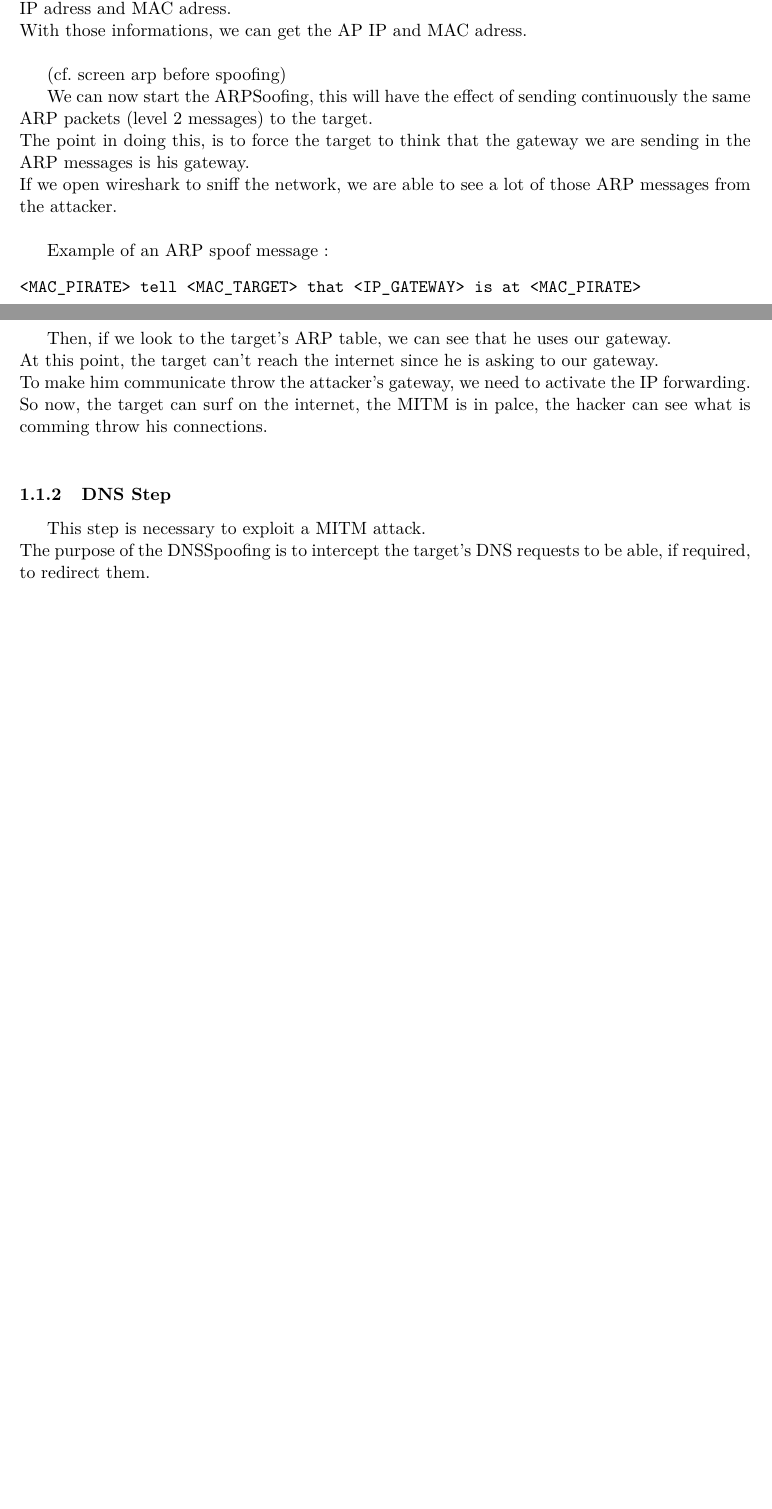
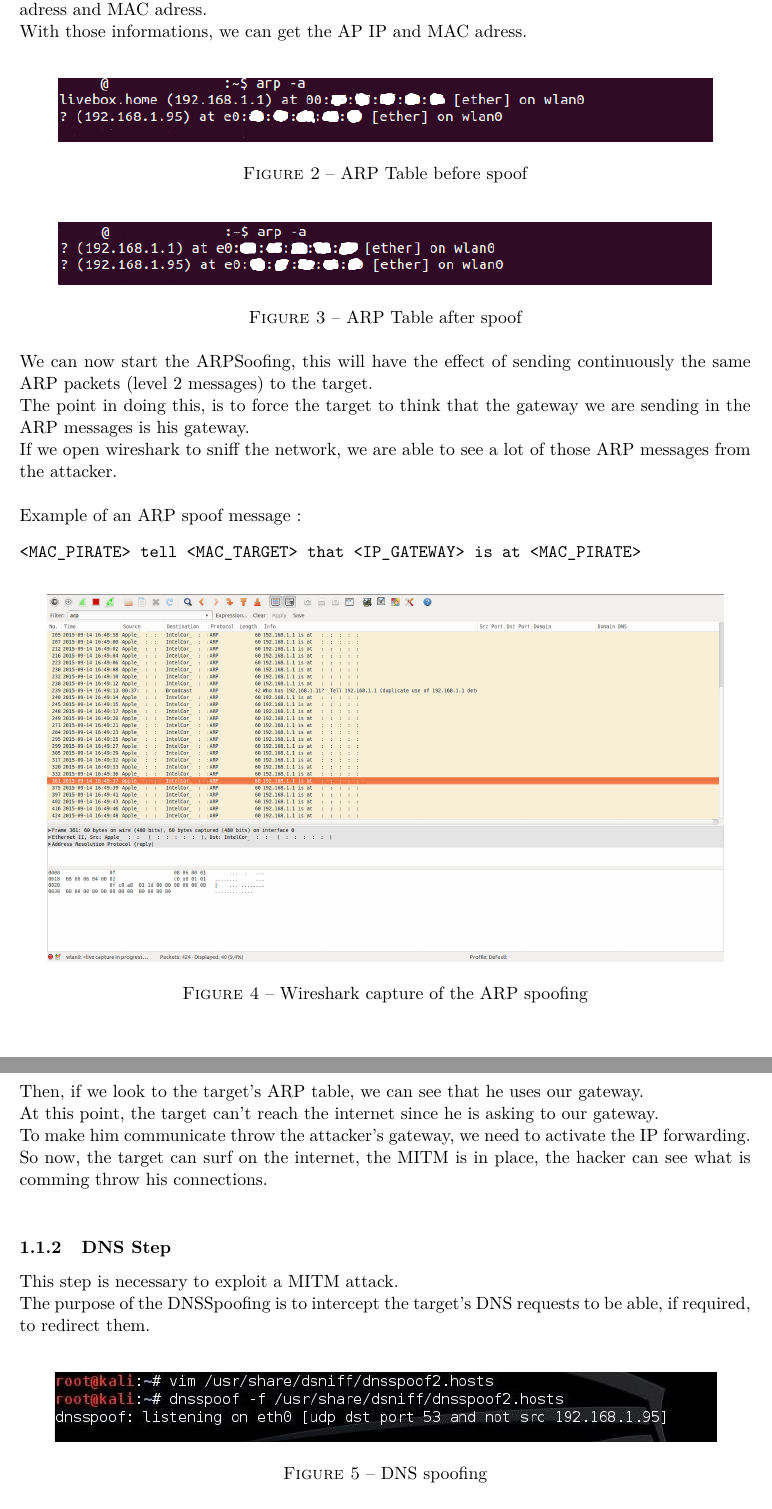
Before and after one commit to Saffana/fishing-wlan, a LaTeX document (report/report.tex): two parts of pages 2 and 3 of 5 before the commit and two parts of pages 3 and 4 of 6 after it, joined at a grey line, cut so that both start at the same text, the shorter picture padded with empty space. Compiled offline with pdfLaTeX.

Commit message:
images folder added + minor modifications on the report

```diff
--- a/report/report.tex
+++ b/report/report.tex
@@ -5,6 +5,7 @@
 \usepackage{lmodern}
 \usepackage[T1]{fontenc}
 \usepackage{fullpage}
+\usepackage{graphicx}
 %---------------------------------%
 
 %----Document Informations-----%
@@ -68,6 +69,8 @@ Spécialité Ingénieur en Cyberdéfense
 }%
 %---------------------------------%
 
+\parindent=0cm
+
 \begin{document}
 
 \maketitle
@@ -106,28 +112,51 @@ For the attacker, he can see all the packets and get any information about the t
 \subsubsection{ARP Step}
 Before spoofing the target, we can lookup on his ARP table and see the relation between IP adress and MAC adress. \\
 With those informations, we can get the AP IP and MAC adress. \\
+\begin{figure}[!h]
+	\centering
+	\includegraphics[scale=0.75]{../images/arpTableBeforeSpoof.png}
+	\caption{ARP Table before spoof}
+	\label{ARP_before_spoof}
+\end{figure}
 
-            (cf. screen arp before spoofing)
-
+\begin{figure}[!h]
+	\centering
+	\includegraphics[scale=0.75]{../images/arpTableAfterSpoof.png}
+	\caption{ARP Table after spoof}
+	\label{ARP_after_spoof}
+\end{figure}
 We can now start the ARPSoofing, this will have the effect of sending continuously the same ARP packets (level 2 messages) to the target.\\
 The point in doing this, is to force the target to think that the gateway we are sending in the ARP messages is his gateway.\\
 If we open wireshark to sniff the network, we are able to see a lot of those ARP messages from the attacker.\\
 
 Example of an ARP spoof message:
+\begin{center}
 \begin{verbatim}
 <MAC_PIRATE> tell <MAC_TARGET> that <IP_GATEWAY> is at <MAC_PIRATE>
 \end{verbatim}
+\end{center}
+
+\begin{figure}[!h]
+	\centering
+	\includegraphics[scale=0.3]{../images/wiresharArpSpoof.png}
+	\caption{Wireshark capture of the ARP spoofing}
+	\label{Wireshark_ARP_Spoof}
+\end{figure}
 
 Then, if we look to the target's ARP table, we can see that he uses our gateway.\\
 At this point, the target can't reach the internet since he is asking to our gateway.\\
 To make him communicate throw the attacker's gateway, we need to activate the IP forwarding.\\
-So now, the target can surf on the internet, the MITM is in palce, the hacker can see what is comming throw his connections.\\
+So now, the target can surf on the internet, the MITM is in place, the hacker can see what is comming throw his connections.\\
 
 \subsubsection{DNS Step}
 This step is necessary to exploit a MITM attack.\\
 The purpose of the DNSSpoofing is to intercept the target's DNS requests to be able, if required, to redirect them.\\
-
-
+\begin{figure}[!h]
+	\centering
+	\includegraphics[scale=0.80]{../images/dnsSpoof.jpg}
+	\caption{DNS spoofing}
+	\label{DNS_spoofing}
+\end{figure}
 
 \subsection{What we did to legally test security flaw}
 \begin{itemize}
```
Also changed, not shown: images/arpTableAfterSpoof.png (added), images/arpTableBeforeSpoof.png (added), images/captureNMAP.jpg (added), images/dnsSpoof.jpg (added), images/serverHTTP.jpg (added), images/wiresharArpSpoof.png (added), report/report.tex (32 more changed lines).
